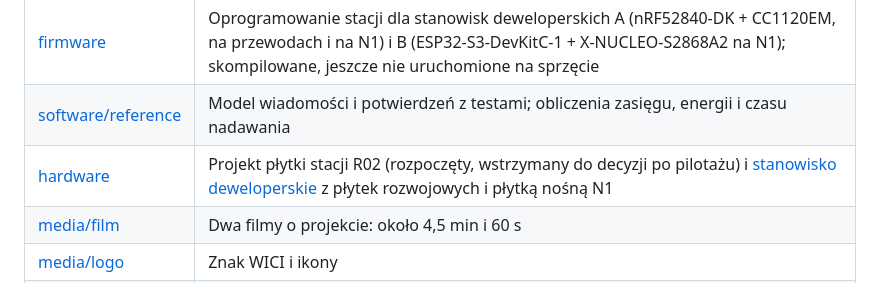
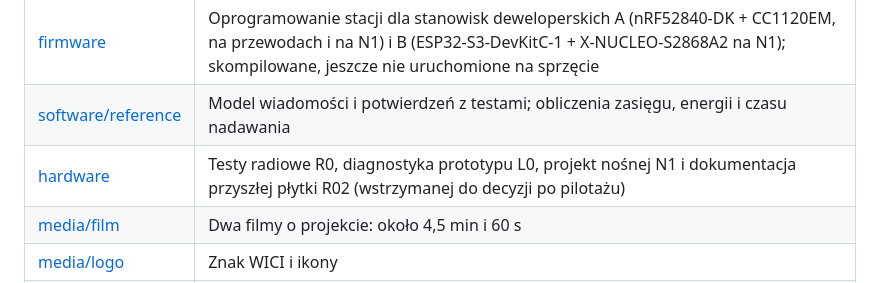
Before and after one commit to tmierzwa/WICI, a Markdown page: README.md, the part around the change. Rendered like a GitHub page.

Commit message:
Document hardware directories and current R0/L0 test path

```diff
--- a/README.md
+++ b/README.md
@@ -52,7 +52,7 @@ Konkretne zadania opisuje [CONTRIBUTING.md](CONTRIBUTING.md#od-czego-zacząć).
 | [docs/spec](docs/README.md) | Specyfikacja stacji, warunki odbioru i lista części |
 | [firmware](firmware/README.md) | Oprogramowanie stacji dla stanowisk deweloperskich A (nRF52840-DK + CC1120EM, na przewodach i na N1) i B (ESP32-S3-DevKitC-1 + X-NUCLEO-S2868A2 na N1); skompilowane, jeszcze nie uruchomione na sprzęcie |
 | [software/reference](software/reference/README.md) | Model wiadomości i potwierdzeń z testami; obliczenia zasięgu, energii i czasu nadawania |
-| [hardware](hardware/r02/README.md) | Projekt płytki stacji R02 (rozpoczęty, wstrzymany do decyzji po pilotażu) i [stanowisko deweloperskie](hardware/dev-bench/README.md) z płytek rozwojowych i płytką nośną N1 |
+| [hardware](hardware/README.md) | Testy radiowe R0, diagnostyka prototypu L0, projekt nośnej N1 i dokumentacja przyszłej płytki R02 (wstrzymanej do decyzji po pilotażu) |
 | [media/film](media/film/README.md) | Dwa filmy o projekcie: około 4,5 min i 60 s |
 | [media/logo](media/logo/README.md) | Znak WICI i ikony |
 | [tools](docs/development.md) | Kontrola repozytorium i tworzenie paczki źródłowej |
```
Also changed, not shown: hardware/README.md (added, +30 -0 lines).
